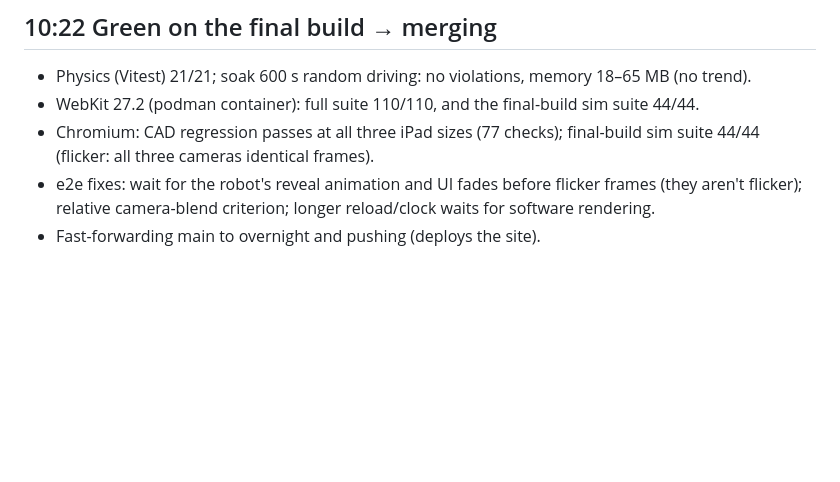
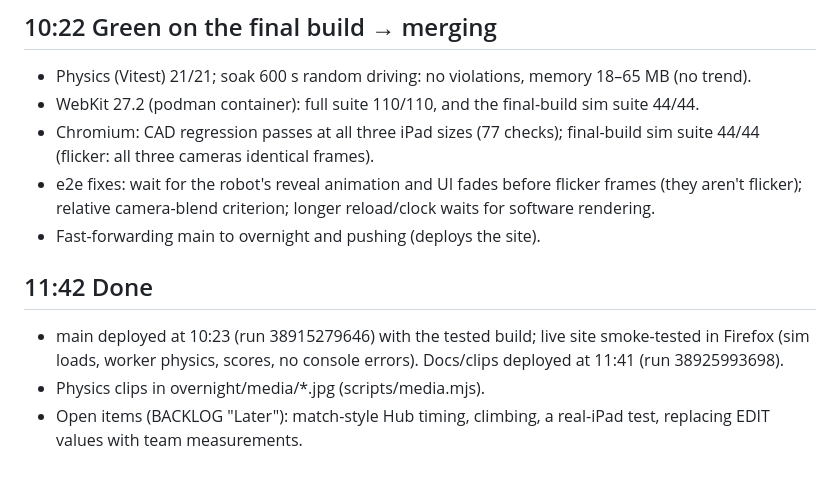
Before and after one commit to jcorrea510/chuck-norris-viewer, a Markdown page: overnight/LOG.md, the part around the change. Drawn GitHub-style; blank space fills up the shorter version.

Commit message:
Log: done
Co-Authored-By: Claude Opus 5.5 <noreply@anthropic.com>
Claude-Session: https://claude.ai/code/session_011KSMu3z8BjPqQ9kKdARZS8

```diff
--- a/overnight/LOG.md
+++ b/overnight/LOG.md
@@ -51,3 +51,8 @@ NEXT on resume:
 - Chromium: CAD regression passes at all three iPad sizes (77 checks); final-build sim suite 44/44 (flicker: all three cameras identical frames).
 - e2e fixes: wait for the robot's reveal animation and UI fades before flicker frames (they aren't flicker); relative camera-blend criterion; longer reload/clock waits for software rendering.
 - Fast-forwarding main to overnight and pushing (deploys the site).
+
+## 11:42 Done
+- main deployed at 10:23 (run 38915279646) with the tested build; live site smoke-tested in Firefox (sim loads, worker physics, scores, no console errors). Docs/clips deployed at 11:41 (run 38925993698).
+- Physics clips in overnight/media/*.jpg (scripts/media.mjs).
+- Open items (BACKLOG "Later"): match-style Hub timing, climbing, a real-iPad test, replacing EDIT values with team measurements.
```
